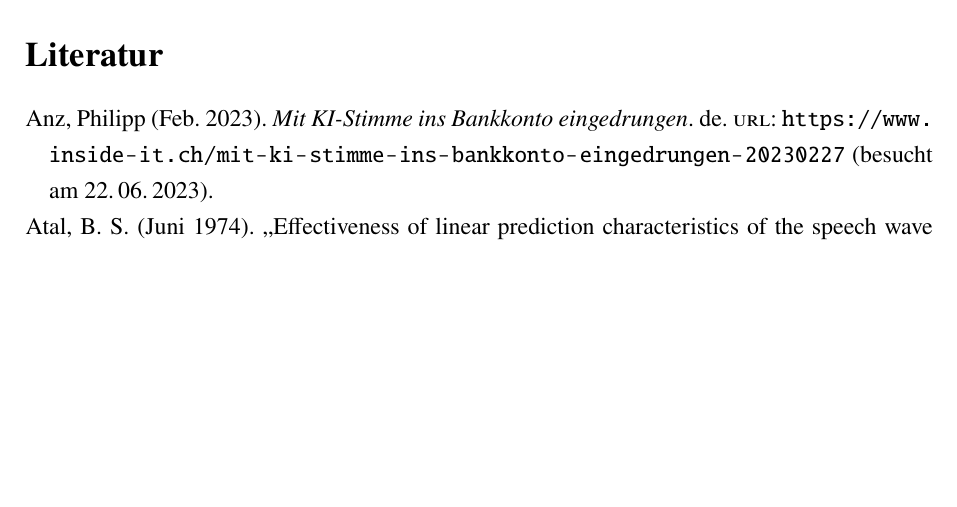
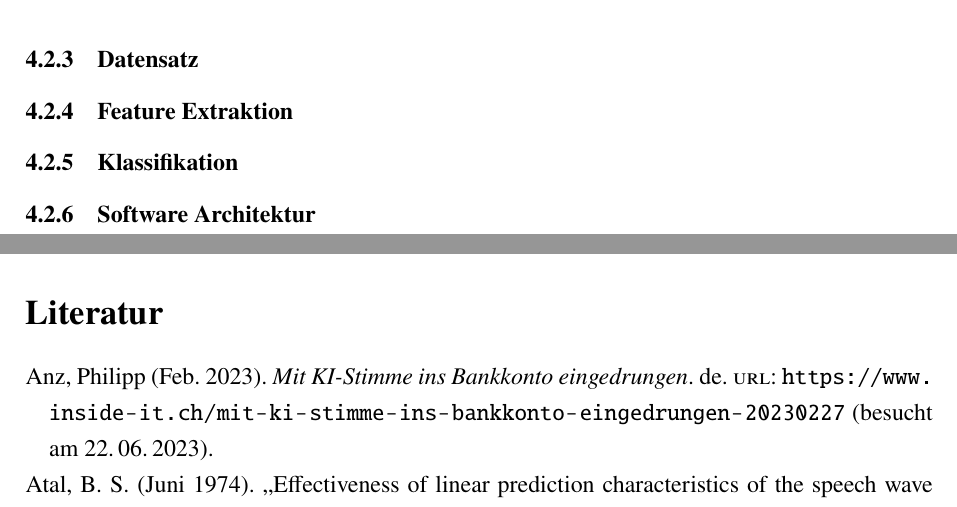
Before and after one commit to DHBW-FN-TIT20/user-authentication-using-voice-recognition, a LaTeX paper (latex/main.tex, which reads latex/chapter/Konzeption.tex): part of page 32 of 36 before the commit and two parts of pages 31 and 32 of 36 after it, the two joined at a grey line, cut at the place of the change, the shorter picture padded with empty space. Compiled offline with pdfLaTeX.

Commit message:
added subusubsections

```diff
--- a/latex/chapter/Konzeption.tex
+++ b/latex/chapter/Konzeption.tex
@@ -85,7 +89,13 @@ Die vorhin genannten Werte sind übersichtlich in der nachfolgenden Tabelle darg
 % Um die Anzahl der Konfigurationen zu reduzieren und da die Relevanz von \ac{dMFCC} am geringsten ist, wird hier auf den zweiten Wert verzichtet.
 % Der \codestyle{weight} Parameter gibt lediglich an ob in dieser Konfiguration dieses Feature verwendet werden soll oder nicht.
 
+\subsubsection{Datensatz}
 
-% Dazu werden in einem ersten Schritt Konfigurationen definiert, welche die unterschiedlichen Zusammensetzungen der Features beschreibt.
-% Anschließend werden alles diese Zusammensetzungen berechnet und durch neuronale Netze klassifiziert.
-% Abschließend erfolgt eine Auswertung der verschiedenen Konfigurationen um eine ideale Konfiguration von Features zu ermitteln
+\subsubsection{Feature Extraktion}
+
+\subsubsection{Klassifikation}
+
+\subsubsection{Software Architektur}
+% Einfügen des Klassendiagramms
+% Beschreibung der Architektur
+% GGF Sequenzdiagramm
```
Also changed, not shown: latex/chapter/Konzeption.tex (4 more changed lines).
